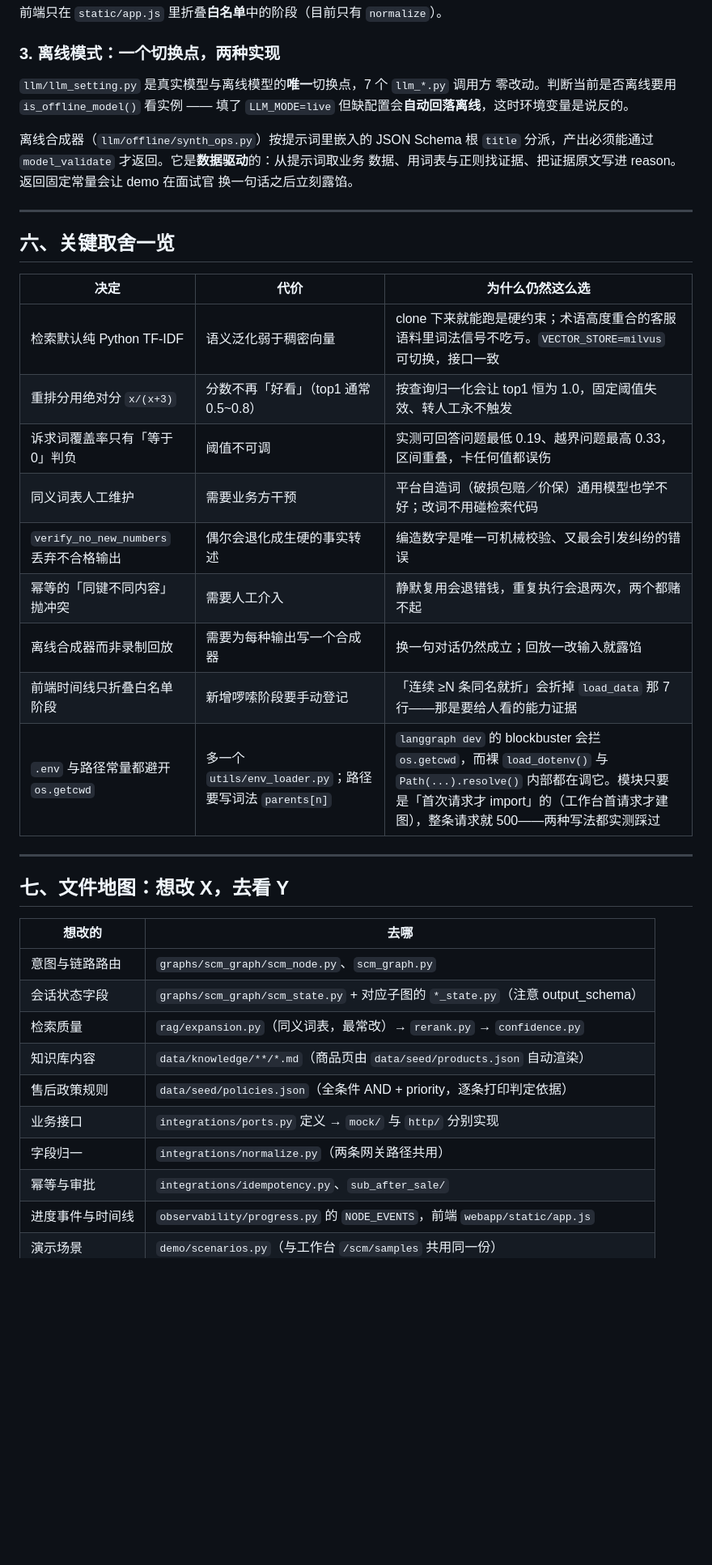
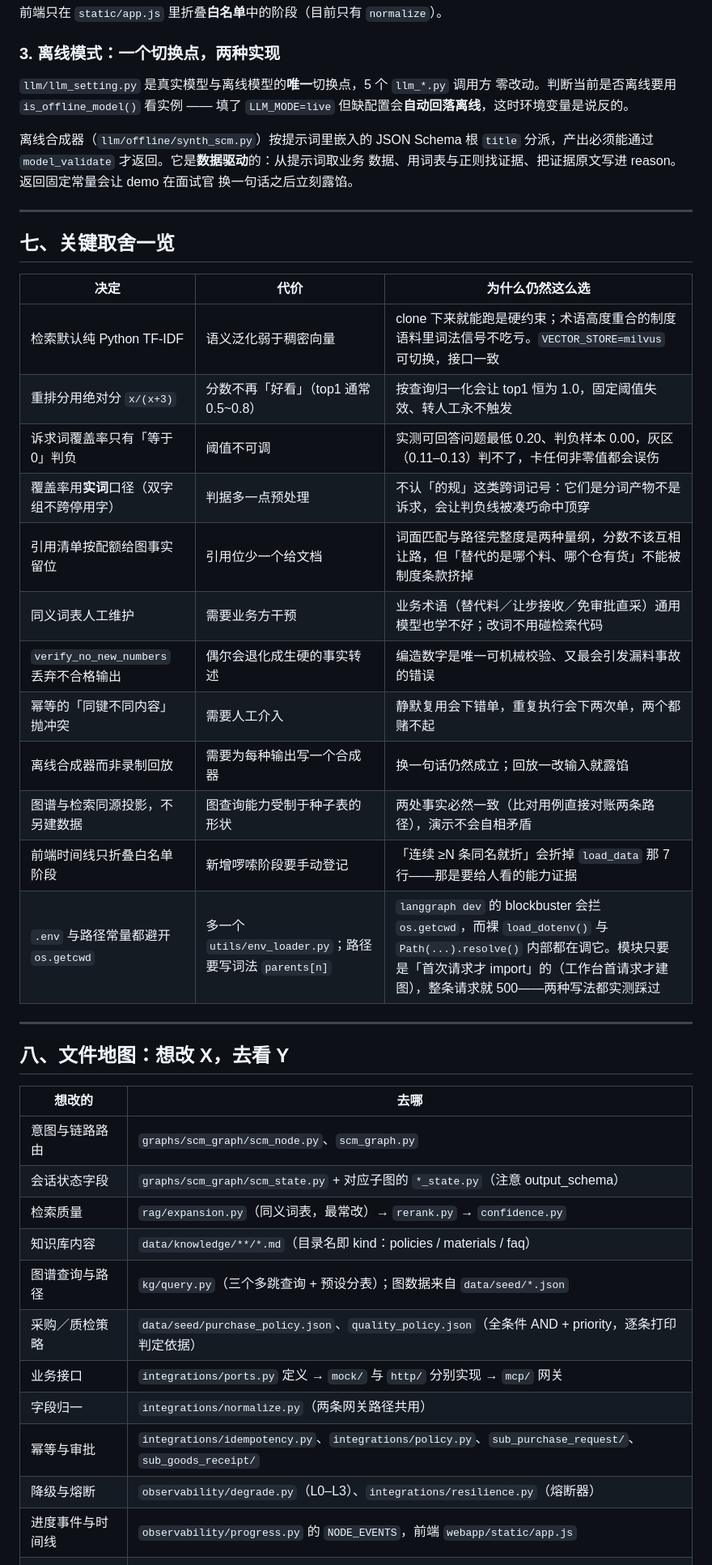
Before and after one commit to pengqiwen72/-, a Markdown page: scm-agent/docs/architecture.md, the part around one of its changes. Shown at 81% size. Rendered like a GitHub page; blank space fills up the shorter version.

```diff
--- a/scm-agent/docs/architecture.md
+++ b/scm-agent/docs/architecture.md
@@ -146,44 +191,49 @@ mock/http 适配器；`mcp` 则经 `integrations/mcp/bridge.py`（stdio 子进
 
 ### 3. 离线模式：一个切换点，两种实现
 
-`llm/llm_setting.py` 是真实模型与离线模型的**唯一**切换点，7 个 `llm_*.py` 调用方
+`llm/llm_setting.py` 是真实模型与离线模型的**唯一**切换点，5 个 `llm_*.py` 调用方
 零改动。判断当前是否离线要用 `is_offline_model()` 看实例 —— 填了 `LLM_MODE=live`
 但缺配置会**自动回落离线**，这时环境变量是说反的。
 
-离线合成器（`llm/offline/synth_ops.py`）按提示词里嵌入的 JSON Schema 根 `title`
+离线合成器（`llm/offline/synth_scm.py`）按提示词里嵌入的 JSON Schema 根 `title`
 分派，产出必须能通过 `model_validate` 才返回。它是**数据驱动**的：从提示词取业务
 数据、用词表与正则找证据、把证据原文写进 reason。返回固定常量会让 demo 在面试官
 换一句话之后立刻露馅。
 
 ---
 
-## 六、关键取舍一览
+## 七、关键取舍一览
 
 | 决定 | 代价 | 为什么仍然这么选 |
 |---|---|---|
-| 检索默认纯 Python TF-IDF | 语义泛化弱于稠密向量 | clone 下来就能跑是硬约束；术语高度重合的客服语料里词法信号不吃亏。`VECTOR_STORE=milvus` 可切换，接口一致 |
+| 检索默认纯 Python TF-IDF | 语义泛化弱于稠密向量 | clone 下来就能跑是硬约束；术语高度重合的制度语料里词法信号不吃亏。`VECTOR_STORE=milvus` 可切换，接口一致 |
 | 重排分用绝对分 `x/(x+3)` | 分数不再「好看」（top1 通常 0.5~0.8） | 按查询归一化会让 top1 恒为 1.0，固定阈值失效、转人工永不触发 |
-| 诉求词覆盖率只有「等于 0」判负 | 阈值不可调 | 实测可回答问题最低 0.19、越界问题最高 0.33，区间重叠，卡任何值都误伤 |
-| 同义词表人工维护 | 需要业务方干预 | 平台自造词（破损包赔／价保）通用模型也学不好；改词不用碰检索代码 |
-| `verify_no_new_numbers` 丢弃不合格输出 | 偶尔会退化成生硬的事实转述 | 编造数字是唯一可机械校验、又最会引发纠纷的错误 |
-| 幂等的「同键不同内容」抛冲突 | 需要人工介入 | 静默复用会退错钱，重复执行会退两次，两个都赌不起 |
-| 离线合成器而非录制回放 | 需要为每种输出写一个合成器 | 换一句对话仍然成立；回放一改输入就露馅 |
+| 诉求词覆盖率只有「等于 0」判负 | 阈值不可调 | 实测可回答问题最低 0.20、判负样本 0.00，灰区（0.11–0.13）判不了，卡任何非零值都会误伤 |
+| 覆盖率用**实词**口径（双字组不跨停用字） | 判据多一点预处理 | 不认「的规」这类跨词记号：它们是分词产物不是诉求，会让判负线被凑巧命中顶穿 |
+| 引用清单按配额给图事实留位 | 引用位少一个给文档 | 词面匹配与路径完整度是两种量纲，分数不该互相让路，但「替代的是哪个料、哪个仓有货」不能被制度条款挤掉 |
+| 同义词表人工维护 | 需要业务方干预 | 业务术语（替代料／让步接收／免审批直采）通用模型也学不好；改词不用碰检索代码 |
+| `verify_no_new_numbers` 丢弃不合格输出 | 偶尔会退化成生硬的事实转述 | 编造数字是唯一可机械校验、又最会引发漏料事故的错误 |
+| 幂等的「同键不同内容」抛冲突 | 需要人工介入 | 静默复用会下错单，重复执行会下两次单，两个都赌不起 |
+| 离线合成器而非录制回放 | 需要为每种输出写一个合成器 | 换一句话仍然成立；回放一改输入就露馅 |
+| 图谱与检索同源投影，不另建数据 | 图查询能力受制于种子表的形状 | 两处事实必然一致（比对用例直接对账两条路径），演示不会自相矛盾 |
 | 前端时间线只折叠白名单阶段 | 新增啰嗦阶段要手动登记 | 「连续 ≥N 条同名就折」会折掉 `load_data` 那 7 行——那是要给人看的能力证据 |
 | `.env` 与路径常量都避开 `os.getcwd` | 多一个 `utils/env_loader.py`；路径要写词法 `parents[n]` | `langgraph dev` 的 blockbuster 会拦 `os.getcwd`，而裸 `load_dotenv()` 与 `Path(...).resolve()` 内部都在调它。模块只要是「首次请求才 import」的（工作台首请求才建图），整条请求就 500——两种写法都实测踩过 |
 
 ---
 
-## 七、文件地图：想改 X，去看 Y
+## 八、文件地图：想改 X，去看 Y
 
 | 想改的 | 去哪 |
 |---|---|
 | 意图与链路路由 | `graphs/scm_graph/scm_node.py`、`scm_graph.py` |
 | 会话状态字段 | `graphs/scm_graph/scm_state.py` + 对应子图的 `*_state.py`（注意 output_schema） |
 | 检索质量 | `rag/expansion.py`（同义词表，最常改）→ `rerank.py` → `confidence.py` |
-| 知识库内容 | `data/knowledge/**/*.md`（商品页由 `data/seed/products.json` 自动渲染） |
-| 售后政策规则 | `data/seed/policies.json`（全条件 AND + priority，逐条打印判定依据） |
-| 业务接口 | `integrations/ports.py` 定义 → `mock/` 与 `http/` 分别实现 |
+| 知识库内容 | `data/knowledge/**/*.md`（目录名即 kind：policies / materials / faq） |
+| 图谱查询与路径 | `kg/query.py`（三个多跳查询 + 预设分表）；图数据来自 `data/seed/*.json` |
+| 采购／质检策略 | `data/seed/purchase_policy.json`、`quality_policy.json`（全条件 AND + priority，逐条打印判定依据） |
+| 业务接口 | `integrations/ports.py` 定义 → `mock/` 与 `http/` 分别实现 → `mcp/` 网关 |
 | 字段归一 | `integrations/normalize.py`（两条网关路径共用） |
-| 幂等与审批 | `integrations/idempotency.py`、`sub_after_sale/` |
+| 幂等与审批 | `integrations/idempotency.py`、`integrations/policy.py`、`sub_purchase_request/`、`sub_goods_receipt/` |
+| 降级与熔断 | `observability/degrade.py`（L0–L3）、`integrations/resilience.py`（熔断器） |
 | 进度事件与时间线 | `observability/progress.py` 的 `NODE_EVENTS`，前端 `webapp/static/app.js` |
 | 演示场景 | `demo/scenarios.py`（与工作台 `/scm/samples` 共用同一份） |
```
Also changed, not shown: other parts of scm-agent/docs/architecture.md (+73 -27 lines).
